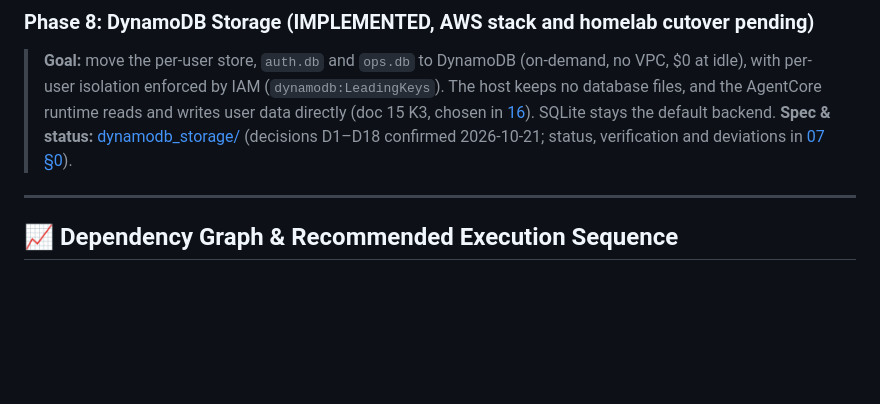
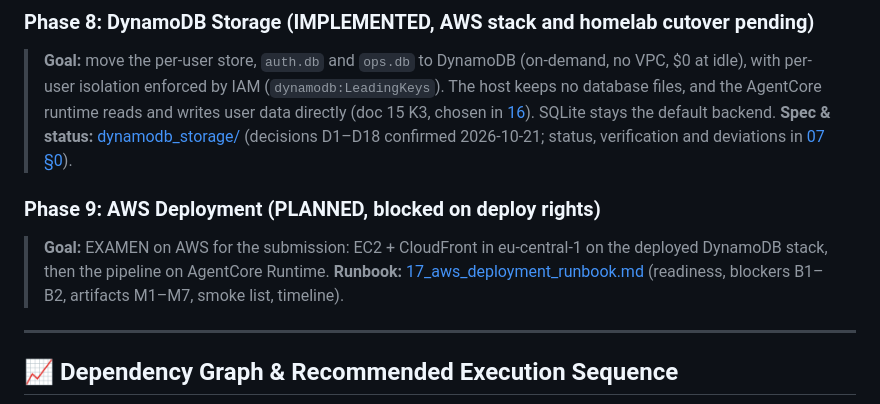
Before and after one commit to D3M1S22/examen, a Markdown page: docs/next_steps/ROADMAP.md, the part around the change. GitHub-like rendering; blank space fills up the shorter version.

```diff
--- a/docs/next_steps/ROADMAP.md
+++ b/docs/next_steps/ROADMAP.md
@@ -324,6 +324,10 @@
 > **Goal:** move the per-user store, `auth.db` and `ops.db` to DynamoDB (on-demand, no VPC, $0 at idle), with per-user isolation enforced by IAM (`dynamodb:LeadingKeys`). The host keeps no database files, and the AgentCore runtime reads and writes user data directly (doc 15 K3, chosen in [16](../16_aws_data_layer_k3.md)). SQLite stays the default backend.
 > **Spec & status:** [dynamodb_storage/](dynamodb_storage/00_overview.md) (decisions D1–D18 confirmed 2026-10-21; status, verification and deviations in [07 §0](dynamodb_storage/07_implementation_plan_and_testing.md)).
 
+### Phase 9: AWS Deployment (PLANNED, blocked on deploy rights)
+> **Goal:** EXAMEN on AWS for the submission: EC2 + CloudFront in eu-central-1 on the deployed DynamoDB stack, then the pipeline on AgentCore Runtime.
+> **Runbook:** [17_aws_deployment_runbook.md](../17_aws_deployment_runbook.md) (readiness, blockers B1–B2, artifacts M1–M7, smoke list, timeline).
+
 ---
 
 ## 📈 Dependency Graph & Recommended Execution Sequence
```
Also changed, not shown: docs/06_aws_cloud_deployment_architecture.md (+4 -3 lines), docs/17_aws_deployment_runbook.md (added, +240 -0 lines).
